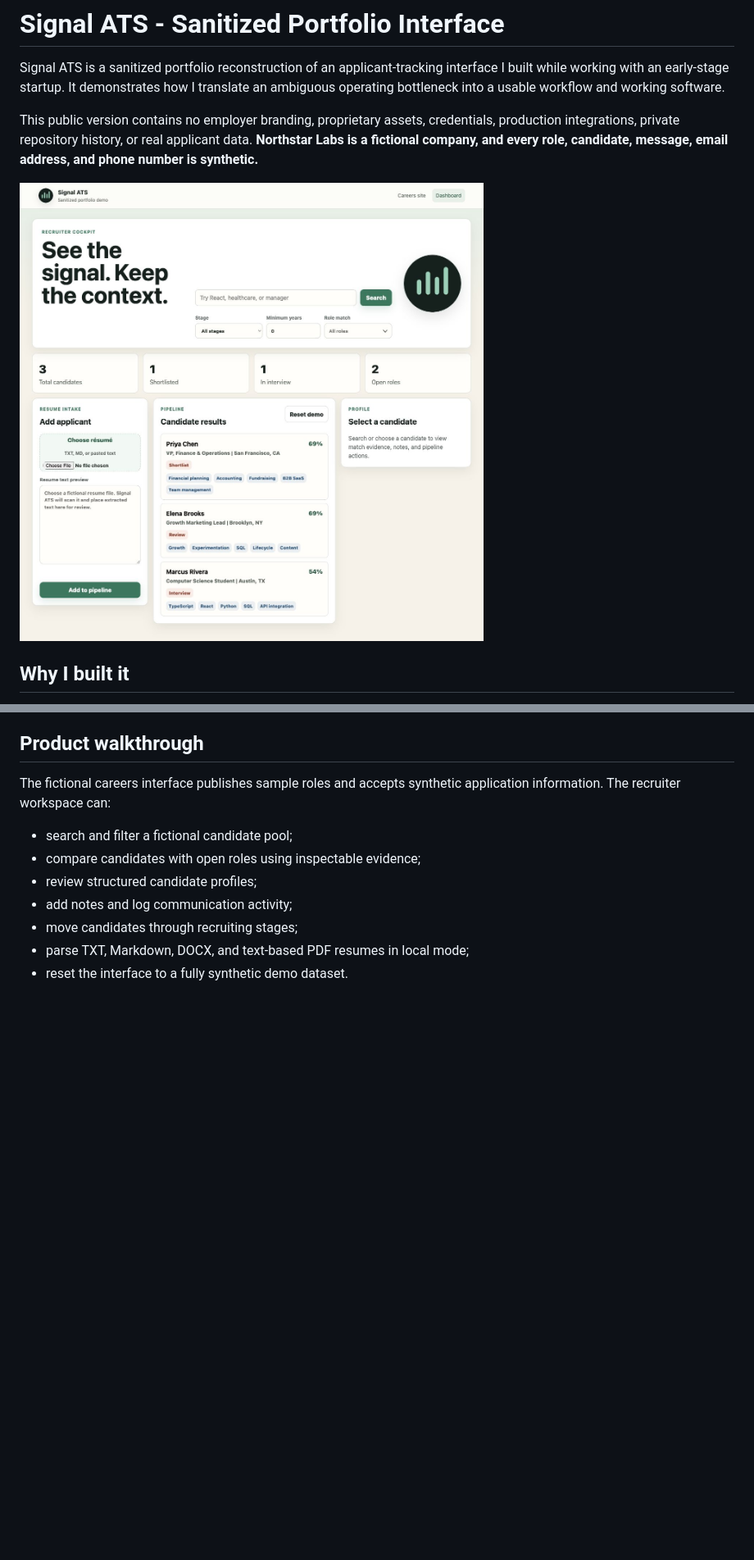
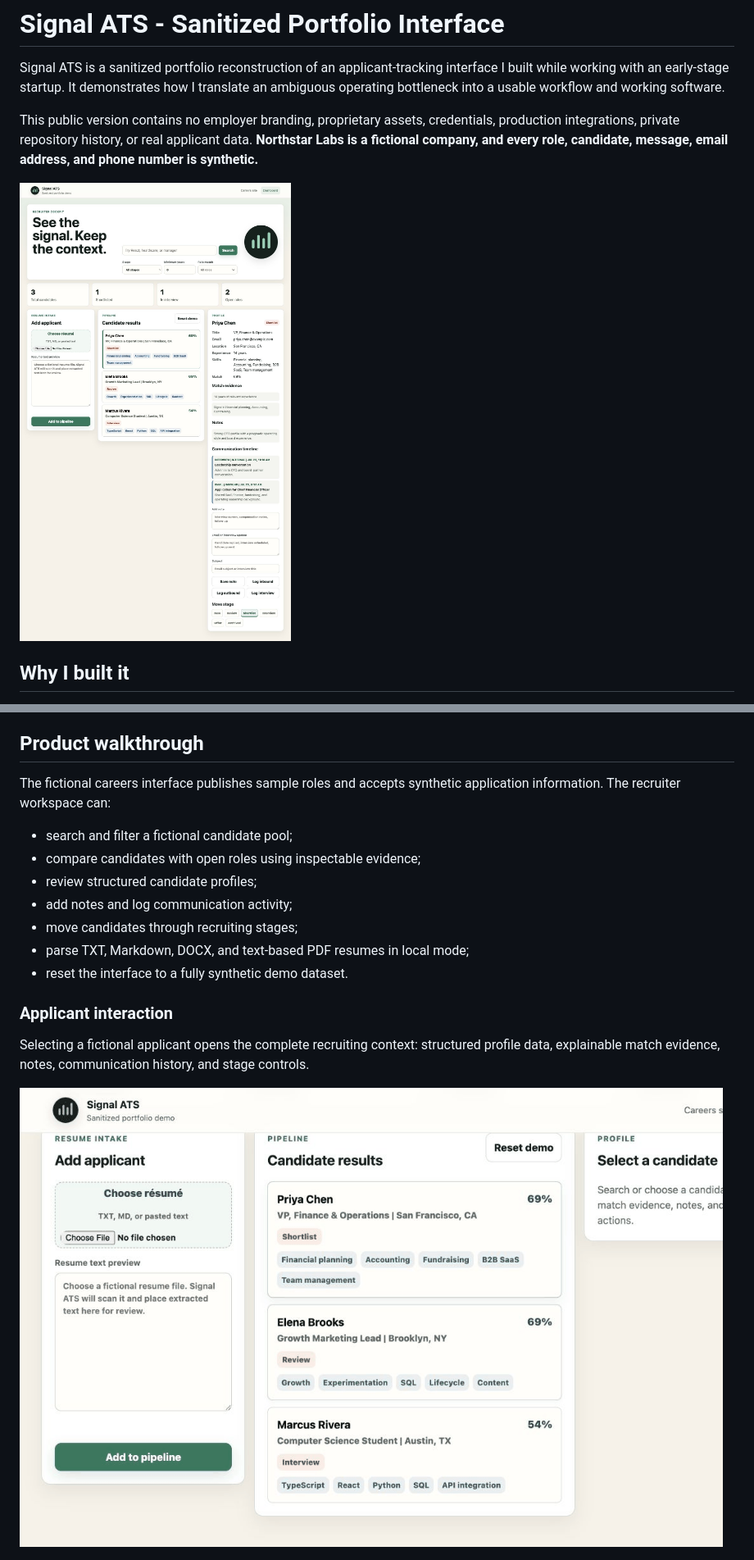
Before and after one commit to heidizsun-cmd/sanitized-ats-interface, a Markdown page: README.md, 2 parts joined by grey strips. Shown: that part at 82% size. Drawn GitHub-style; pictures changed too: docs/screenshots/applicant-selection.gif (added), docs/screenshots/dashboard.jpg; blank space fills up the shorter version.

Commit message:
Add applicant interaction demo (#1)
Co-authored-by: Heidi Sun <254705960+heidizsun-cmd@users.noreply.github.com>

```diff
--- a/README.md
+++ b/README.md
@@ -34,6 +34,12 @@ The fictional careers interface publishes sample roles and accepts synthetic app
 - parse TXT, Markdown, DOCX, and text-based PDF resumes in local mode;
 - reset the interface to a fully synthetic demo dataset.
 
+### Applicant interaction
+
+Selecting a fictional applicant opens the complete recruiting context: structured profile data, explainable match evidence, notes, communication history, and stage controls.
+
+![Selecting a fictional applicant in Signal ATS](docs/screenshots/applicant-selection.gif)
+
 ![Sanitized fictional careers interface](docs/screenshots/careers.jpg)
 
 ## Run locally
```
Also changed, not shown: other parts of README.md (+7 -1 lines), 1 other file.
